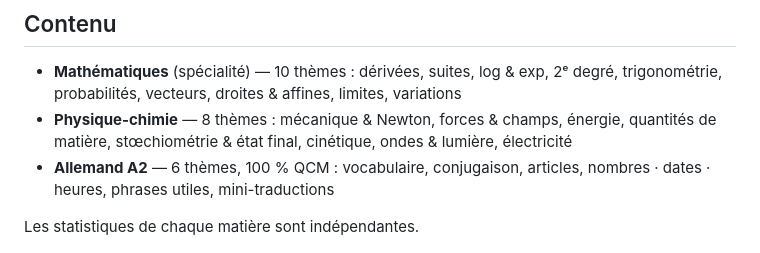
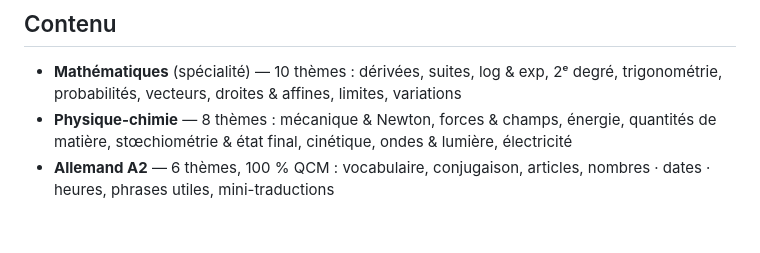
Before and after one commit to Cidbzh/CalculZero, a Markdown page: README.md, the part around the change. Rendered like a GitHub page; blank space fills up the shorter version.

```diff
--- a/README.md
+++ b/README.md
@@ -46,8 +46,6 @@ Quizey identifie en outre vos **points faibles** (croisement thème × niveau, s
 - **Physique-chimie** — 8 thèmes : mécanique & Newton, forces & champs, énergie, quantités de matière, stœchiométrie & état final, cinétique, ondes & lumière, électricité
 - **Allemand A2** — 6 thèmes, 100 % QCM : vocabulaire, conjugaison, articles, nombres · dates · heures, phrases utiles, mini-traductions
 
-Les statistiques de chaque matière sont indépendantes.
-
 ![Le mode allemand A2 — 100 % QCM](img/accueil-allemand.png)
 
 Note : Quizey est Open Source (gratuit et sans contrainte d'utilisation).
```
